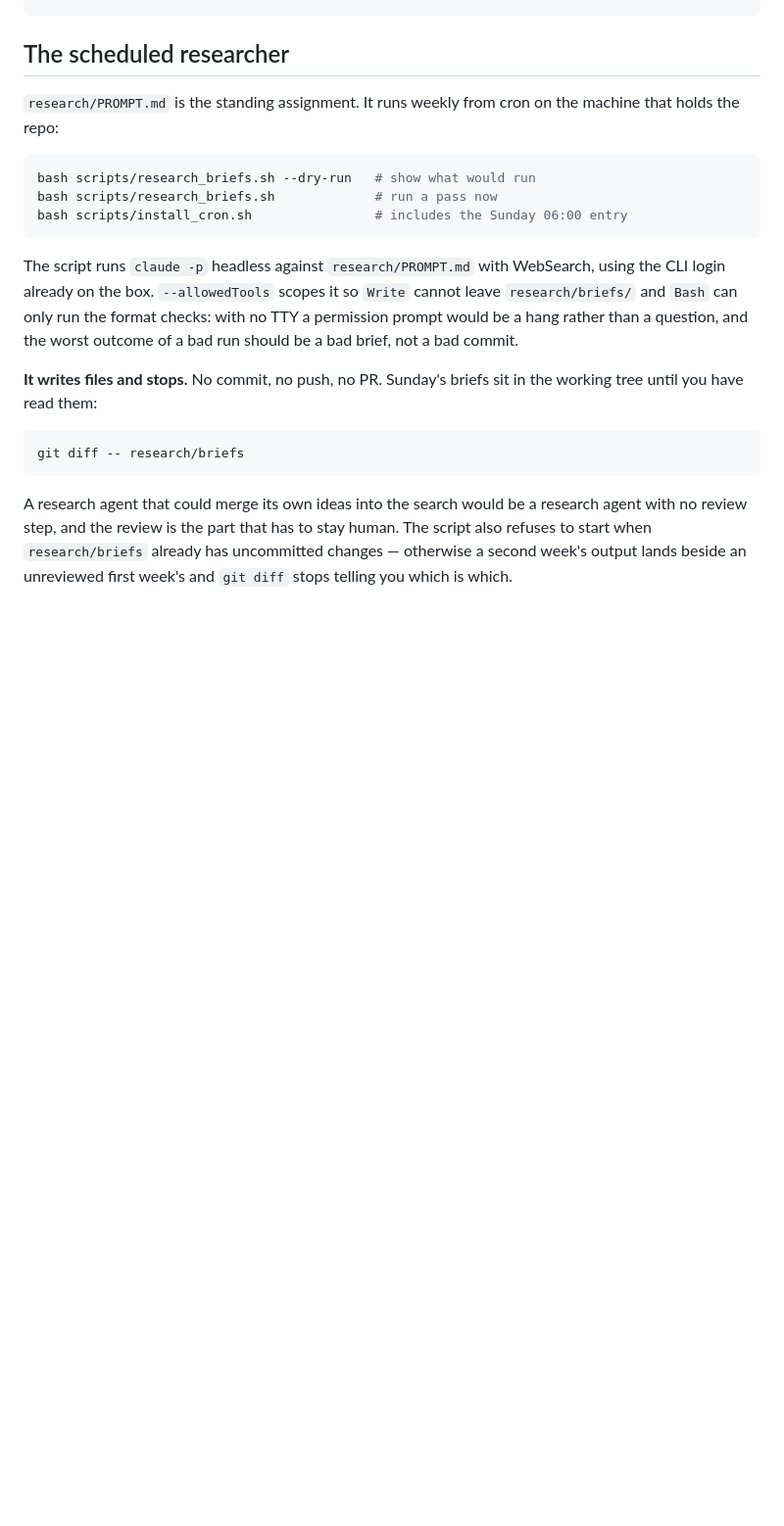
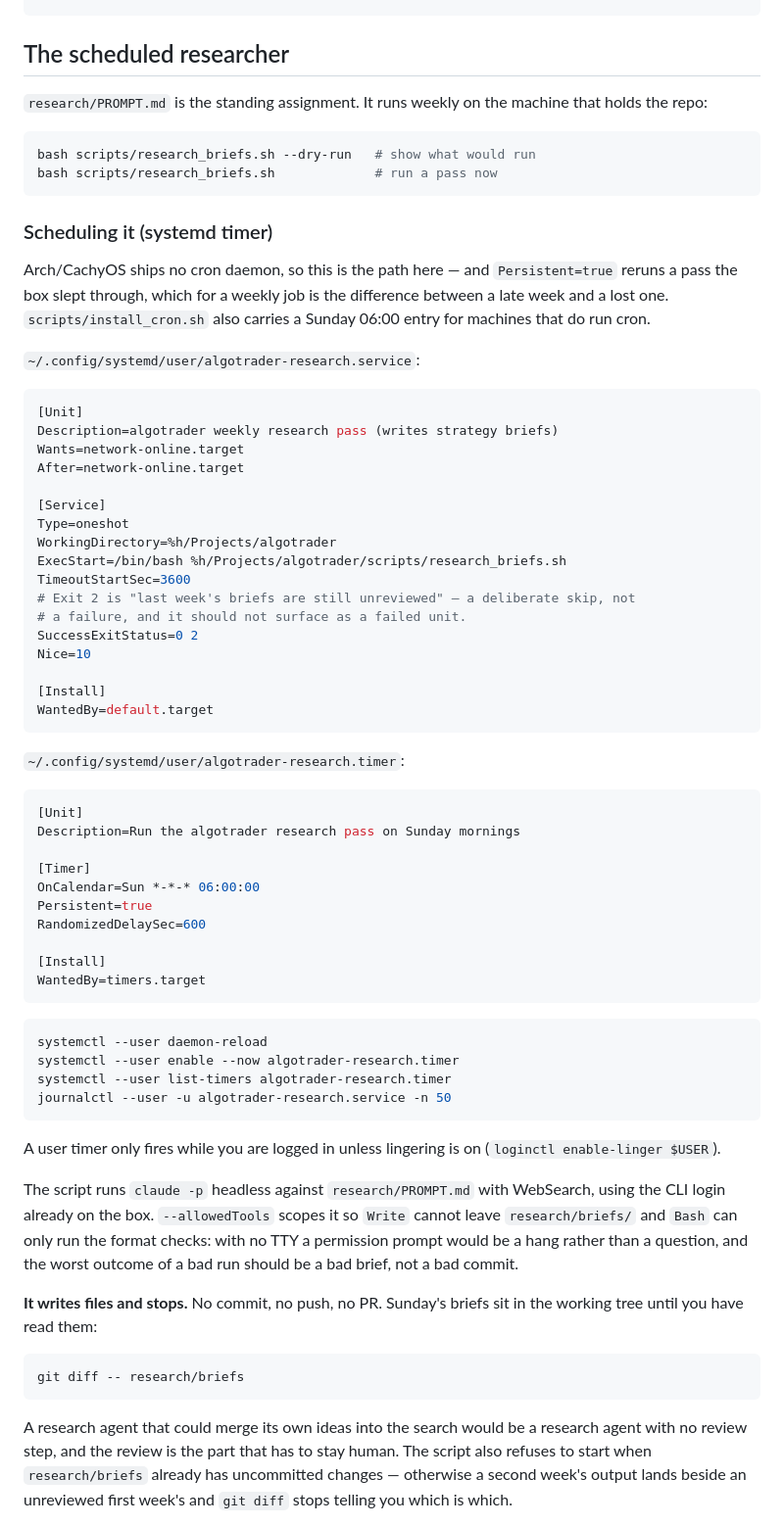
Before and after one commit to pmolz/algotrader, a Markdown page: docs/RESEARCH.md, the part around the change. Shown at 98% size. Drawn GitHub-style; blank space fills up the shorter version.

Commit message:
Schedule the research pass with a systemd timer, not cron
This box runs no cron daemon — cronie, cron and crond are all inactive, and the
nightly session already ships as a user timer. The crontab entry added with the
script would have been written into a queue nothing reads, so a Sunday that
silently never ran would have looked identical to a Sunday with no new ideas.

docs/NIGHTLY.md already says Arch/CachyOS has no cron by default; RESEARCH.md now
leads with the timer for the same reason. install_cron.sh keeps its entry for
machines that do run cron.

Two details in the unit are load-bearing. SuccessExitStatus=0 2, because the
script exits 2 when last week's briefs are still unreviewed — a deliberate skip
that should not register as a failed unit. And Persistent=true, because for a
weekly job a sleeping box is the difference between a late week and a lost one.

Co-Authored-By: Claude Opus 5 (1M context) <noreply@anthropic.com>

````diff
--- a/docs/RESEARCH.md
+++ b/docs/RESEARCH.md
@@ -87,14 +87,67 @@ research:
 
 ## The scheduled researcher
 
-`research/PROMPT.md` is the standing assignment. It runs weekly from cron on the
-machine that holds the repo:
+`research/PROMPT.md` is the standing assignment. It runs weekly on the machine
+that holds the repo:
 
 ```bash
 bash scripts/research_briefs.sh --dry-run   # show what would run
 bash scripts/research_briefs.sh             # run a pass now
-bash scripts/install_cron.sh                # includes the Sunday 06:00 entry
 ```
+
+### Scheduling it (systemd timer)
+
+Arch/CachyOS ships no cron daemon, so this is the path here — and `Persistent=true`
+reruns a pass the box slept through, which for a weekly job is the difference
+between a late week and a lost one. `scripts/install_cron.sh` also carries a
+Sunday 06:00 entry for machines that do run cron.
+
+`~/.config/systemd/user/algotrader-research.service`:
+
+```ini
+[Unit]
+Description=algotrader weekly research pass (writes strategy briefs)
+Wants=network-online.target
+After=network-online.target
+
+[Service]
+Type=oneshot
+WorkingDirectory=%h/Projects/algotrader
+ExecStart=/bin/bash %h/Projects/algotrader/scripts/research_briefs.sh
+TimeoutStartSec=3600
+# Exit 2 is "last week's briefs are still unreviewed" — a deliberate skip, not
+# a failure, and it should not surface as a failed unit.
+SuccessExitStatus=0 2
+Nice=10
+
+[Install]
+WantedBy=default.target
+```
+
+`~/.config/systemd/user/algotrader-research.timer`:
+
+```ini
+[Unit]
+Description=Run the algotrader research pass on Sunday mornings
+
+[Timer]
+OnCalendar=Sun *-*-* 06:00:00
+Persistent=true
+RandomizedDelaySec=600
+
+[Install]
+WantedBy=timers.target
+```
+
+```bash
+systemctl --user daemon-reload
+systemctl --user enable --now algotrader-research.timer
+systemctl --user list-timers algotrader-research.timer
+journalctl --user -u algotrader-research.service -n 50
+```
+
+A user timer only fires while you are logged in unless lingering is on
+(`loginctl enable-linger $USER`).
 
 The script runs `claude -p` headless against `research/PROMPT.md` with WebSearch,
 using the CLI login already on the box. `--allowedTools` scopes it so `Write`
````
